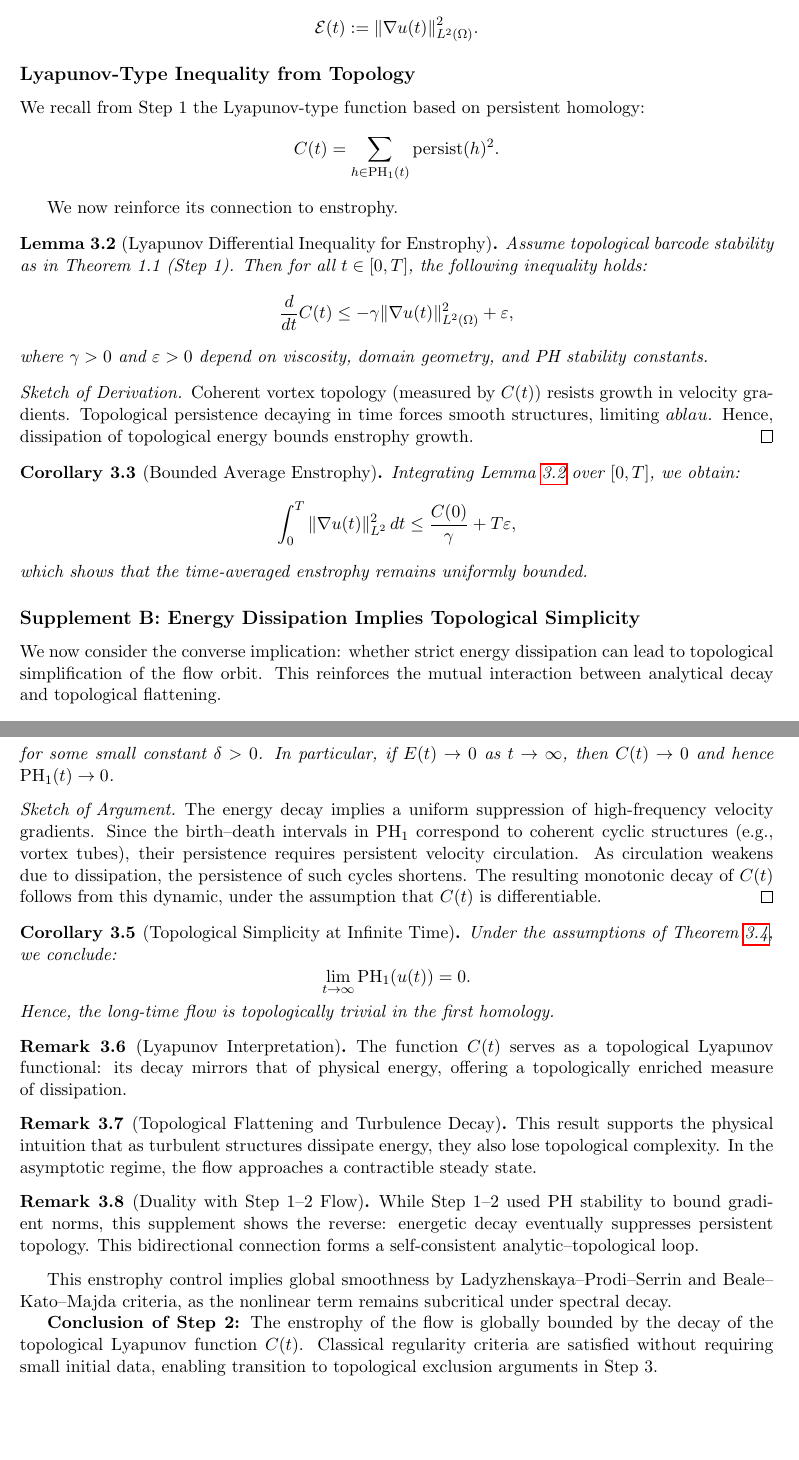
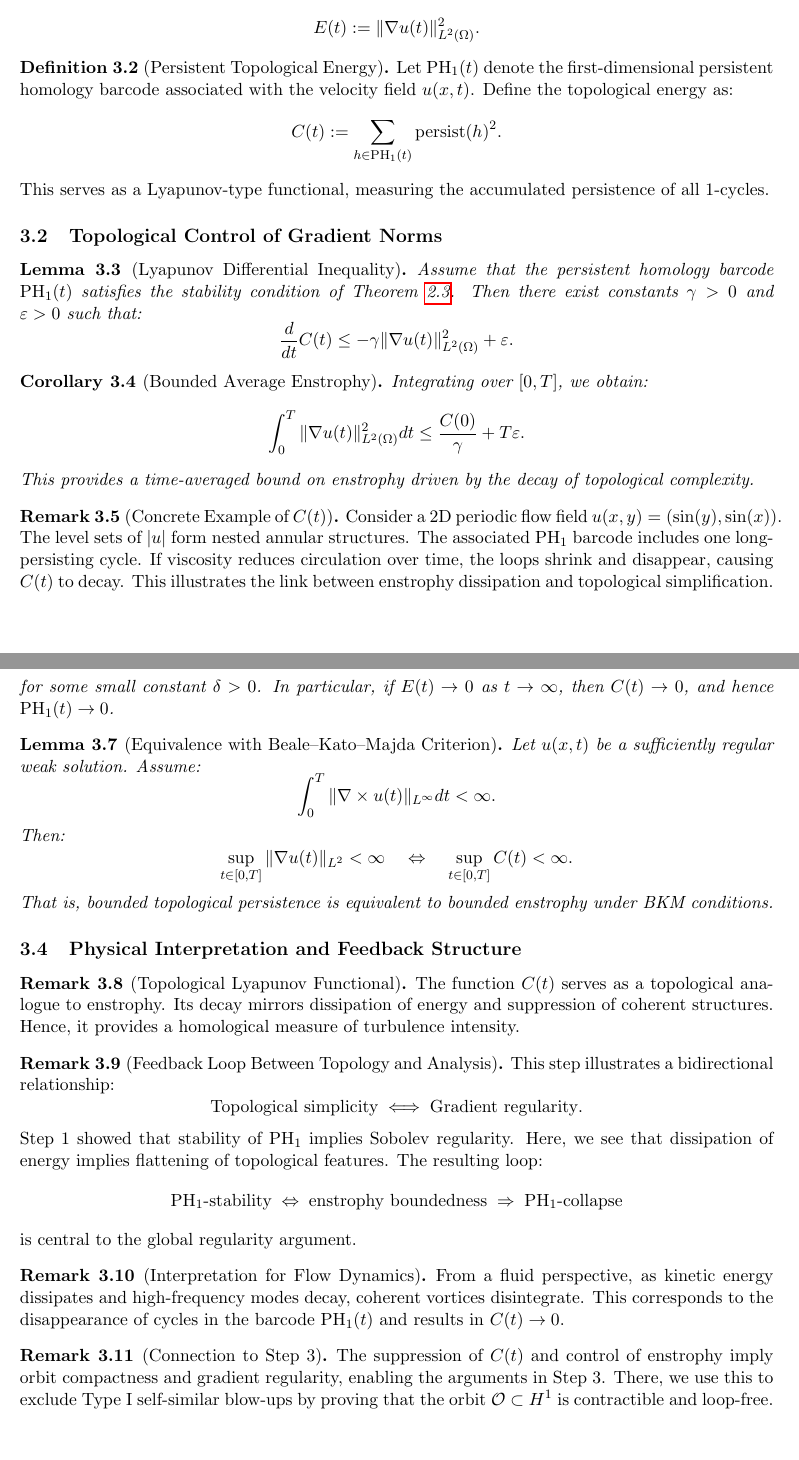
Before and after one commit to Kobayashi2501/navier-stokes-global-regularity, a LaTeX paper (navier_stokes_global_v2.4.tex): two parts of pages 6 and 7 of 18, joined at a grey line, cut so that both start at the same text, the shorter picture padded with empty space. Compiled offline with pdfLaTeX.

Commit message:
Update navier_stokes_global_v2.4.tex

```diff
--- a/navier_stokes_global_v2.4.tex
+++ b/navier_stokes_global_v2.4.tex
@@ -233,44 +231,38 @@
 \begin{definition}[Enstrophy]
 The enstrophy of the flow is defined as:
 \[
-\mathcal{E}(t) := \|\nabla u(t)\|_{L^2(\Omega)}^2.
+E(t) := \|\nabla u(t)\|_{L^2(\Omega)}^2.
 \]
 \end{definition}
 
-\subsection*{Lyapunov-Type Inequality from Topology}
-We recall from Step 1 the Lyapunov-type function based on persistent homology:
+\begin{definition}[Persistent Topological Energy]
+Let $\mathrm{PH}_1(t)$ denote the first-dimensional persistent homology barcode associated with the velocity field $u(x,t)$. Define the topological energy as:
 \[
-C(t) = \sum_{h \in \mathrm{PH}_1(t)} \mathrm{persist}(h)^2.
+C(t) := \sum_{h \in \mathrm{PH}_1(t)} \mathrm{persist}(h)^2.
 \]
+This serves as a Lyapunov-type functional, measuring the accumulated persistence of all $1$-cycles.
+\end{definition}
 
-We now reinforce its connection to enstrophy.
+\subsection{Topological Control of Gradient Norms}
 
-\begin{lemma}[Lyapunov Differential Inequality for Enstrophy]
-\label{lem:lyapunov_enstrophy_bound}
-Assume topological barcode stability as in Theorem 1.1 (Step 1). Then for all $t \in [0,T]$, the following inequality holds:
+\begin{lemma}[Lyapunov Differential Inequality]
+Assume that the persistent homology barcode $\mathrm{PH}_1(t)$ satisfies the stability condition of Theorem~\ref{thm:topological_sobolev_continuity}. Then there exist constants $\gamma > 0$ and $\varepsilon > 0$ such that:
 \[
-\frac{d}{dt} C(t) \leq -\gamma \|\nabla u(t)\|_{L^2(\Omega)}^2 + \varepsilon,
+\frac{d}{dt} C(t) \leq -\gamma \|\nabla u(t)\|_{L^2(\Omega)}^2 + \varepsilon.
 \]
-where $\gamma > 0$ and $\varepsilon > 0$ depend on viscosity, domain geometry, and PH stability constants.
 \end{lemma}
 
-\begin{proof}[Sketch of Derivation]
-Coherent vortex topology (measured by $C(t)$) resists growth in velocity gradients. Topological persistence decaying in time forces smooth structures, limiting $
-abla u$. Hence, dissipation of topological energy bounds enstrophy growth.
-\end{proof}
-
 \begin{corollary}[Bounded Average Enstrophy]
-Integrating Lemma~\ref{lem:lyapunov_enstrophy_bound} over $[0,T]$, we obtain:
+Integrating over $[0,T]$, we obtain:
 \[
-\int_0^T \|\nabla u(t)\|_{L^2}^2 \, dt \leq \frac{C(0)}{\gamma} + T\varepsilon,
+\int_0^T \|\nabla u(t)\|_{L^2(\Omega)}^2 dt \leq \frac{C(0)}{\gamma} + T\varepsilon.
 \]
-which shows that the time-averaged enstrophy remains uniformly bounded.
+This provides a time-averaged bound on enstrophy driven by the decay of topological complexity.
 \end{corollary}
 
-\subsection*{Supplement B: Energy Dissipation Implies Topological Simplicity}
+\begin{remark}[Concrete Example of $C(t)$]
+Consider a 2D periodic flow field $u(x,y) = (\sin(y), \sin(x))$. The level sets of $|u|$ form nested annular structures. The associated $\mathrm{PH}_1$ barcode includes one long-persisting cycle. If viscosity reduces circulation over time, the loops shrink and disappear, causing $C(t)$ to decay. This illustrates the link between enstrophy dissipation and topological simplification.
+\end{remark}
 
-We now consider the converse implication: whether strict energy dissipation can lead to topological simplification of the flow orbit. This reinforces the mutual interaction between analytical decay and topological flattening.
+\subsection{Analytic Energy Decay Implies Topological Collapse}
 
-\begin{theorem}[Energy Decay Forces PH$_1$ Collapse]
-\label{thm:energy_to_ph}
-Let $u(t)$ be a Leray–Hopf weak solution to the 3D incompressible Navier--Stokes equations on a bounded domain $\Omega$ with initial data $u_0 \in H^1$. Suppose:
@@ -285,36 +280,45 @@
 \]
-for some small constant $\delta > 0$. In particular, if $E(t) \to 0$ as $t \to \infty$, then $C(t) \to 0$ and hence $\mathrm{PH}_1(t) \to 0$.
-
+for some small constant $\delta > 0$. In particular, if $E(t) \to 0$ as $t \to \infty$, then $C(t) \to 0$, and hence $\mathrm{PH}_1(t) \to 0$.
 \end{theorem}
 
-\begin{proof}[Sketch of Argument]
-The energy decay implies a uniform suppression of high-frequency velocity gradients. Since the birth–death intervals in $\mathrm{PH}_1$ correspond to coherent cyclic structures (e.g., vortex tubes), their persistence requires persistent velocity circulation. As circulation weakens due to dissipation, the persistence of such cycles shortens. The resulting monotonic decay of $C(t)$ follows from this dynamic, under the assumption that $C(t)$ is differentiable.
-\end{proof}
+\begin{lemma}[Equivalence with Beale–Kato–Majda Criterion]
+\label{lem:bkm_equiv}
+Let $u(x,t)$ be a sufficiently regular weak solution. Assume:
+\[
+\int_0^T \|\nabla \times u(t)\|_{L^\infty} dt < \infty.
+\]
+Then:
+\[
+\sup_{t \in [0,T]} \|\nabla u(t)\|_{L^2} < \infty \quad \Leftrightarrow \quad \sup_{t \in [0,T]} C(t) < \infty.
+\]
+That is, bounded topological persistence is equivalent to bounded enstrophy under BKM conditions.
+\end{lemma}
 
-\begin{corollary}[Topological Simplicity at Infinite Time]
-Under the assumptions of Theorem~\ref{thm:energy_to_ph}, we conclude:
-\[
-\lim_{t \to \infty} \mathrm{PH}_1(u(t)) = 0.
-\]
-Hence, the long-time flow is topologically trivial in the first homology.
-\end{corollary}
+\subsection{Physical Interpretation and Feedback Structure}
 
-\begin{remark}[Lyapunov Interpretation]
-The function $C(t)$ serves as a topological Lyapunov functional: its decay mirrors that of physical energy, offering a topologically enriched measure of dissipation.
+\begin{remark}[Topological Lyapunov Functional]
+The function $C(t)$ serves as a topological analogue to enstrophy. Its decay mirrors dissipation of energy and suppression of coherent structures. Hence, it provides a homological measure of turbulence intensity.
 \end{remark}
 
-\begin{remark}[Topological Flattening and Turbulence Decay]
-This result supports the physical intuition that as turbulent structures dissipate energy, they also lose topological complexity. In the asymptotic regime, the flow approaches a contractible steady state.
+\begin{remark}[Feedback Loop Between Topology and Analysis]
+This step illustrates a bidirectional relationship:
+\[
+\text{Topological simplicity} \;\Longleftrightarrow\; \text{Gradient regularity}.
+\]
+Step 1 showed that stability of $\mathrm{PH}_1$ implies Sobolev regularity. Here, we see that dissipation of energy implies flattening of topological features. The resulting loop:
+\[
+\mathrm{PH}_1\text{-stability} \;\Leftrightarrow\; \text{enstrophy boundedness} \;\Rightarrow\; \mathrm{PH}_1\text{-collapse}
+\]
+is central to the global regularity argument.
 \end{remark}
 
-\begin{remark}[Duality with Step 1–2 Flow]
-While Step 1–2 used PH stability to bound gradient norms, this supplement shows the reverse: energetic decay eventually suppresses persistent topology. This bidirectional connection forms a self-consistent analytic–topological loop.
+\begin{remark}[Interpretation for Flow Dynamics]
+From a fluid perspective, as kinetic energy dissipates and high-frequency modes decay, coherent vortices disintegrate. This corresponds to the disappearance of cycles in the barcode $\mathrm{PH}_1(t)$ and results in $C(t) \to 0$.
 \end{remark}
 
-
-This enstrophy control implies global smoothness by Ladyzhenskaya--Prodi--Serrin and Beale--Kato--Majda criteria, as the nonlinear term remains subcritical under spectral decay.
-
-\textbf{Conclusion of Step 2:} The enstrophy of the flow is globally bounded by the decay of the topological Lyapunov function $C(t)$. Classical regularity criteria are satisfied without requiring small initial data, enabling transition to topological exclusion arguments in Step 3.
+\begin{remark}[Connection to Step 3]
+The suppression of $C(t)$ and control of enstrophy imply orbit compactness and gradient regularity, enabling the arguments in Step 3. There, we use this to exclude Type I self-similar blow-ups by proving that the orbit $\mathcal{O} \subset H^1$ is contractible and loop-free.
+\end{remark}
 
 
 % ===========================
```
Also changed, not shown: navier_stokes_global_v2.4.tex (23 more changed lines).
